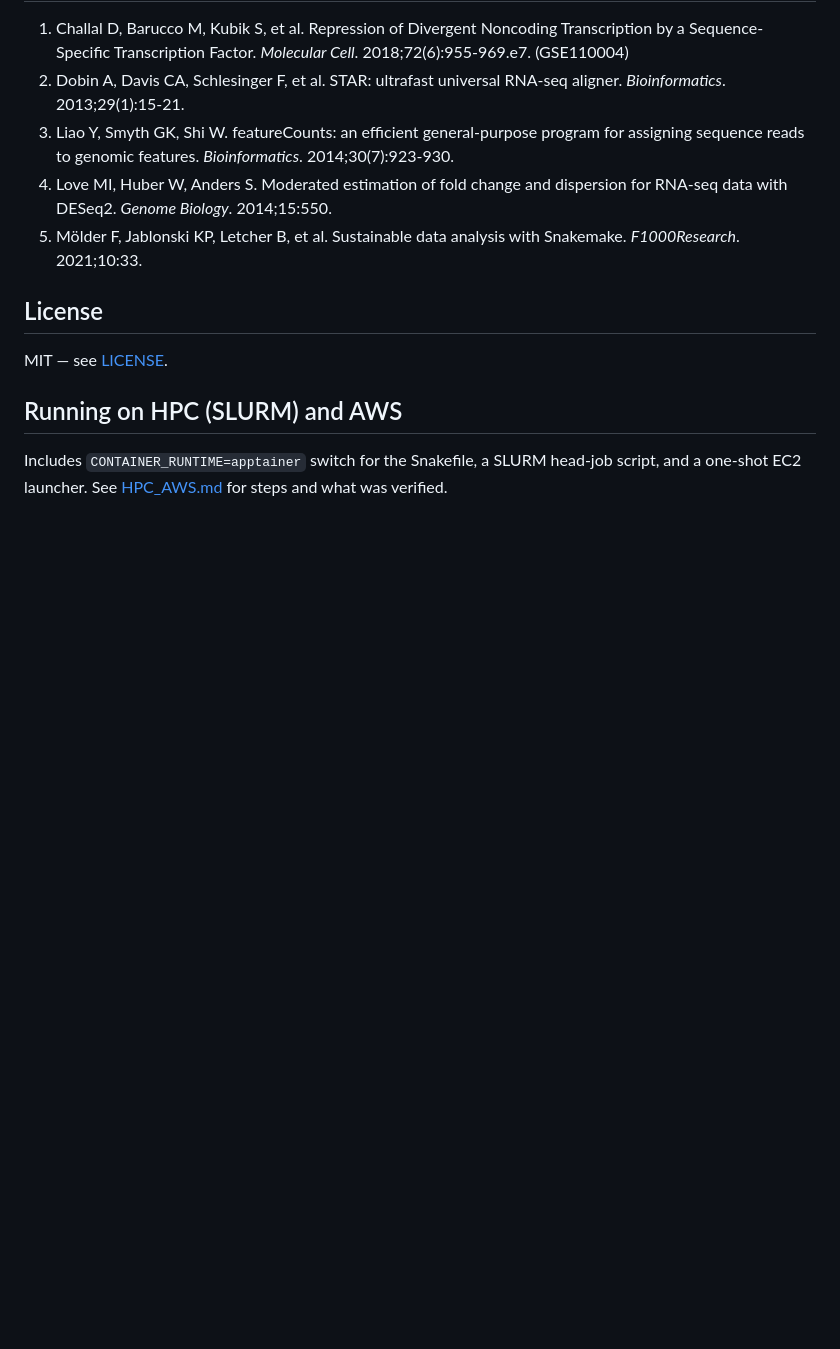
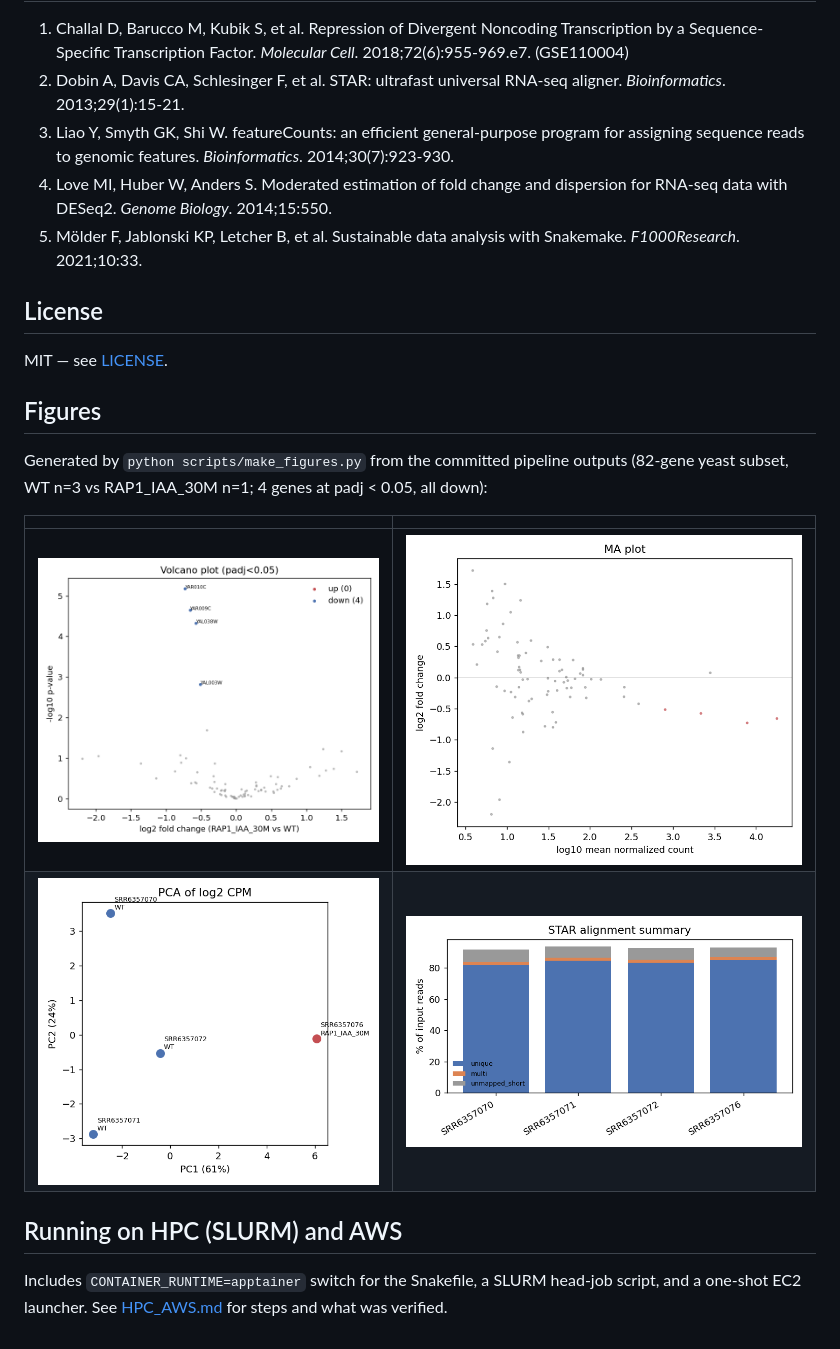
Before and after one commit to syed1789/bulk-rnaseq-star-deseq2, a Markdown page: README.md, the part around the change. Drawn GitHub-style; pictures changed too: results/figures/ma_plot.png (added), results/figures/pca.png (added), results/figures/star_mapping.png (added); blank space fills up the shorter version.

Commit message:
Add result figures and make_figures.py script

```diff
--- a/README.md
+++ b/README.md
@@ -129,6 +129,15 @@ snakemake -s workflow/Snakefile --workflow-profile workflow/profiles/aws
 
 MIT — see [LICENSE](LICENSE).
 
+## Figures
+
+Generated by `python scripts/make_figures.py` from the committed pipeline outputs (82-gene yeast subset, WT n=3 vs RAP1_IAA_30M n=1; 4 genes at padj < 0.05, all down):
+
+| | |
+|---|---|
+| ![Volcano](results/figures/volcano.png) | ![MA plot](results/figures/ma_plot.png) |
+| ![PCA](results/figures/pca.png) | ![STAR mapping](results/figures/star_mapping.png) |
+
 ## Running on HPC (SLURM) and AWS
 
 Includes `CONTAINER_RUNTIME=apptainer` switch for the Snakefile, a SLURM head-job script, and a one-shot EC2 launcher. See [HPC_AWS.md](HPC_AWS.md) for steps and what was verified.
```
Also changed, not shown: 1 other file.
